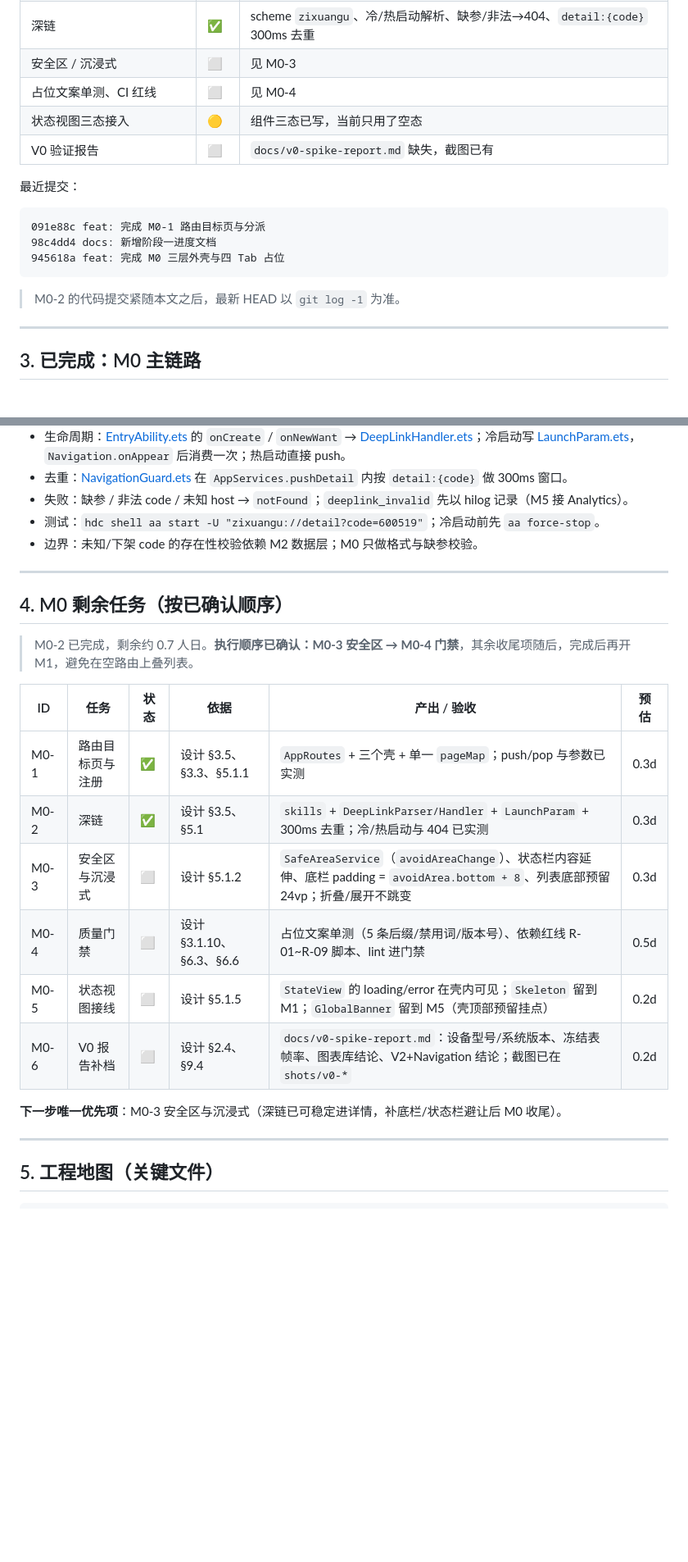
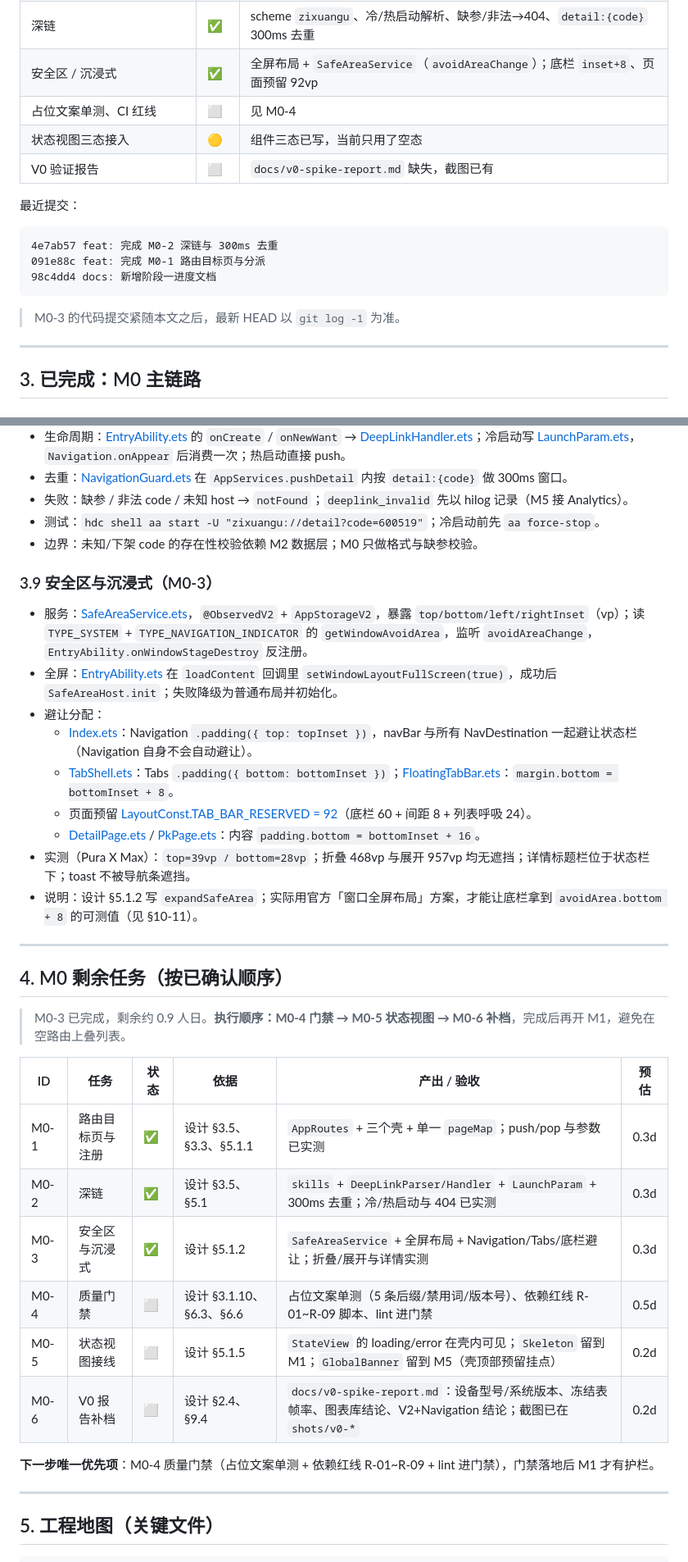
Before and after one commit to AndGirl/AI-hmos-Stock, a Markdown page: docs/进度文档.md, 2 parts joined by grey strips. Shown at 82% size. GitHub-like rendering; blank space fills up the shorter version.

````diff
--- a/docs/进度文档.md
+++ b/docs/进度文档.md
@@ -63,7 +63,7 @@
 | Navigation 路由栈 | ✅ | `Navigation` + `AppServices.pathStack()` + AppRoot 单一 `pageMap` 分派 |
 | 路由表（detail/pk/notFound） | ✅ | `AppRoutes` 参数契约、三个 `NavDestination` 壳、`pushDetail/pushPk/pushNotFound` 已实测 |
 | 深链 | ✅ | scheme `zixuangu`、冷/热启动解析、缺参/非法→404、`detail:{code}` 300ms 去重 |
-| 安全区 / 沉浸式 | ⬜ | 见 M0-3 |
+| 安全区 / 沉浸式 | ✅ | 全屏布局 + `SafeAreaService`（`avoidAreaChange`）；底栏 `inset+8`、页面预留 92vp |
 | 占位文案单测、CI 红线 | ⬜ | 见 M0-4 |
 | 状态视图三态接入 | 🟡 | 组件三态已写，当前只用了空态 |
 | V0 验证报告 | ⬜ | `docs/v0-spike-report.md` 缺失，截图已有 |
@@ -71,12 +71,12 @@
 最近提交：
 
 ```
+4e7ab57 feat: 完成 M0-2 深链与 300ms 去重
 091e88c feat: 完成 M0-1 路由目标页与分派
 98c4dd4 docs: 新增阶段一进度文档
-945618a feat: 完成 M0 三层外壳与四 Tab 占位
 ```
 
-> M0-2 的代码提交紧随本文之后，最新 HEAD 以 `git log -1` 为准。
+> M0-3 的代码提交紧随本文之后，最新 HEAD 以 `git log -1` 为准。
 
 ---
 
@@ -168,22 +168,34 @@
 - 测试：`hdc shell aa start -U "zixuangu://detail?code=600519"`；冷启动前先 `aa force-stop`。
 - 边界：未知/下架 code 的存在性校验依赖 M2 数据层；M0 只做格式与缺参校验。
 
+### 3.9 安全区与沉浸式（M0-3）
+
+- 服务：[SafeAreaService.ets](../commons/basic/src/main/ets/services/SafeAreaService.ets)，`@ObservedV2` + `AppStorageV2`，暴露 `top/bottom/left/rightInset`（vp）；读 `TYPE_SYSTEM` + `TYPE_NAVIGATION_INDICATOR` 的 `getWindowAvoidArea`，监听 `avoidAreaChange`，`EntryAbility.onWindowStageDestroy` 反注册。
+- 全屏：[EntryAbility.ets](../products/entry/src/main/ets/entryability/EntryAbility.ets) 在 `loadContent` 回调里 `setWindowLayoutFullScreen(true)`，成功后 `SafeAreaHost.init`；失败降级为普通布局并初始化。
+- 避让分配：
+  - [Index.ets](../products/entry/src/main/ets/pages/Index.ets)：Navigation `.padding({ top: topInset })`，navBar 与所有 NavDestination 一起避让状态栏（Navigation 自身不会自动避让）。
+  - [TabShell.ets](../products/entry/src/main/ets/shell/TabShell.ets)：Tabs `.padding({ bottom: bottomInset })`；[FloatingTabBar.ets](../products/entry/src/main/ets/shell/FloatingTabBar.ets)：`margin.bottom = bottomInset + 8`。
+  - 页面预留 [LayoutConst.TAB_BAR_RESERVED = 92](../commons/basic/src/main/ets/constants/LayoutConst.ets)（底栏 60 + 间距 8 + 列表呼吸 24）。
+  - [DetailPage.ets](../products/entry/src/main/ets/pages/DetailPage.ets) / [PkPage.ets](../products/entry/src/main/ets/pages/PkPage.ets)：内容 `padding.bottom = bottomInset + 16`。
+- 实测（Pura X Max）：`top=39vp / bottom=28vp`；折叠 468vp 与展开 957vp 均无遮挡；详情标题栏位于状态栏下；toast 不被导航条遮挡。
+- 说明：设计 §5.1.2 写 `expandSafeArea`；实际用官方「窗口全屏布局」方案，才能让底栏拿到 `avoidArea.bottom + 8` 的可测值（见 §10-11）。
+
 ---
 
 ## 4. M0 剩余任务（按已确认顺序）
 
-> M0-2 已完成，剩余约 0.7 人日。**执行顺序已确认：M0-3 安全区 → M0-4 门禁**，其余收尾项随后，完成后再开 M1，避免在空路由上叠列表。
+> M0-3 已完成，剩余约 0.9 人日。**执行顺序：M0-4 门禁 → M0-5 状态视图 → M0-6 补档**，完成后再开 M1，避免在空路由上叠列表。
 
 | ID | 任务 | 状态 | 依据 | 产出 / 验收 | 预估 |
 |---|---|---|---|---|---|
 | M0-1 | 路由目标页与注册 | ✅ | 设计 §3.5、§3.3、§5.1.1 | `AppRoutes` + 三个壳 + 单一 `pageMap`；push/pop 与参数已实测 | 0.3d |
 | M0-2 | 深链 | ✅ | 设计 §3.5、§5.1 | `skills` + `DeepLinkParser/Handler` + `LaunchParam` + 300ms 去重；冷/热启动与 404 已实测 | 0.3d |
-| M0-3 | 安全区与沉浸式 | ⬜ | 设计 §5.1.2 | `SafeAreaService`（`avoidAreaChange`）、状态栏内容延伸、底栏 padding = `avoidArea.bottom + 8`、列表底部预留 24vp；折叠/展开不跳变 | 0.3d |
+| M0-3 | 安全区与沉浸式 | ✅ | 设计 §5.1.2 | `SafeAreaService` + 全屏布局 + Navigation/Tabs/底栏避让；折叠/展开与详情实测 | 0.3d |
 | M0-4 | 质量门禁 | ⬜ | 设计 §3.1.10、§6.3、§6.6 | 占位文案单测（5 条后缀/禁用词/版本号）、依赖红线 R-01~R-09 脚本、lint 进门禁 | 0.5d |
 | M0-5 | 状态视图接线 | ⬜ | 设计 §5.1.5 | `StateView` 的 loading/error 在壳内可见；`Skeleton` 留到 M1；`GlobalBanner` 留到 M5（壳顶部预留挂点） | 0.2d |
 | M0-6 | V0 报告补档 | ⬜ | 设计 §2.4、§9.4 | `docs/v0-spike-report.md`：设备型号/系统版本、冻结表帧率、图表库结论、V2+Navigation 结论；截图已在 `shots/v0-*` | 0.2d |
 
-**下一步唯一优先项**：M0-3 安全区与沉浸式（深链已可稳定进详情，补底栏/状态栏避让后 M0 收尾）。
+**下一步唯一优先项**：M0-4 质量门禁（占位文案单测 + 依赖红线 R-01~R-09 + lint 进门禁），门禁落地后 M1 才有护栏。
 
 ---
 
````
Also changed, not shown: other parts of docs/进度文档.md (+18 -5 lines), shots/m0-safearea-detail.jpeg (added), shots/m0-safearea-tabs.jpeg (added), shots/m0-safearea-toast.jpeg (added), shots/m0-safearea-unfolded.jpeg (added), 9 other files.
